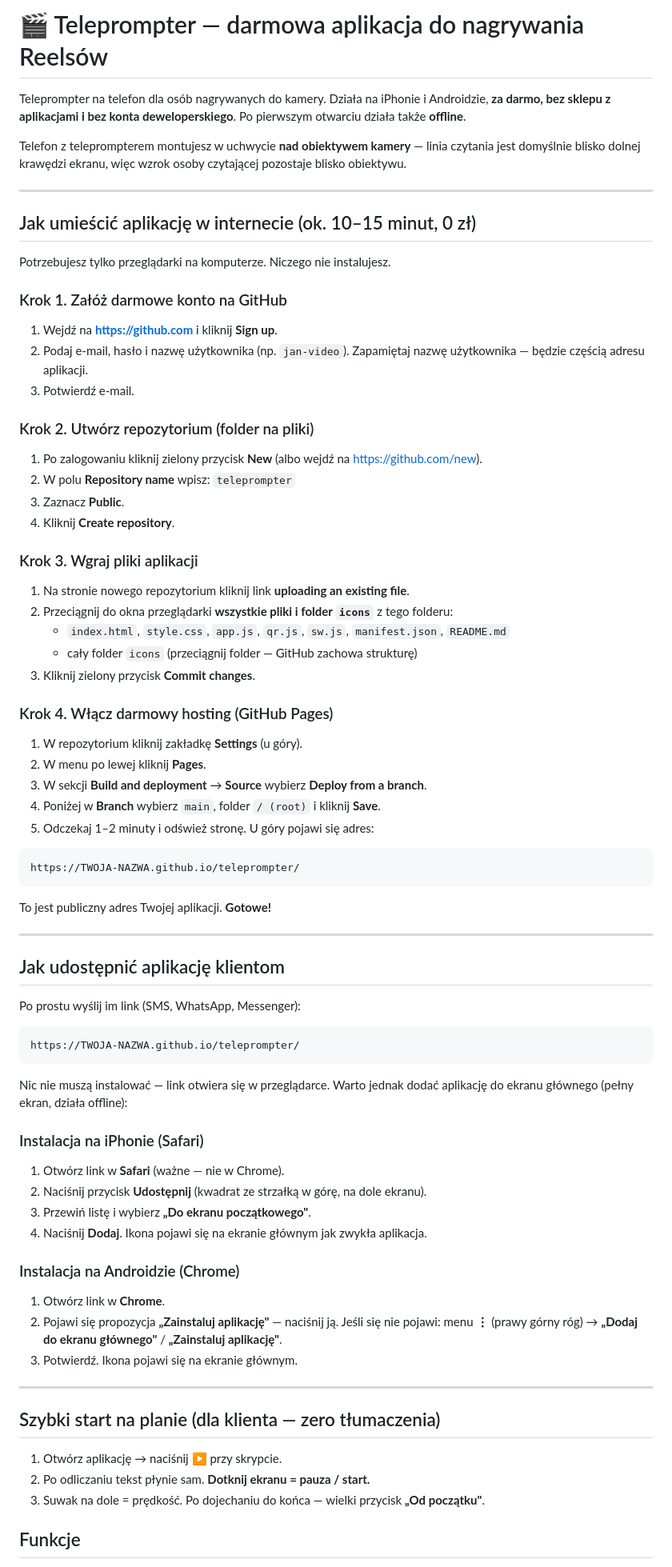
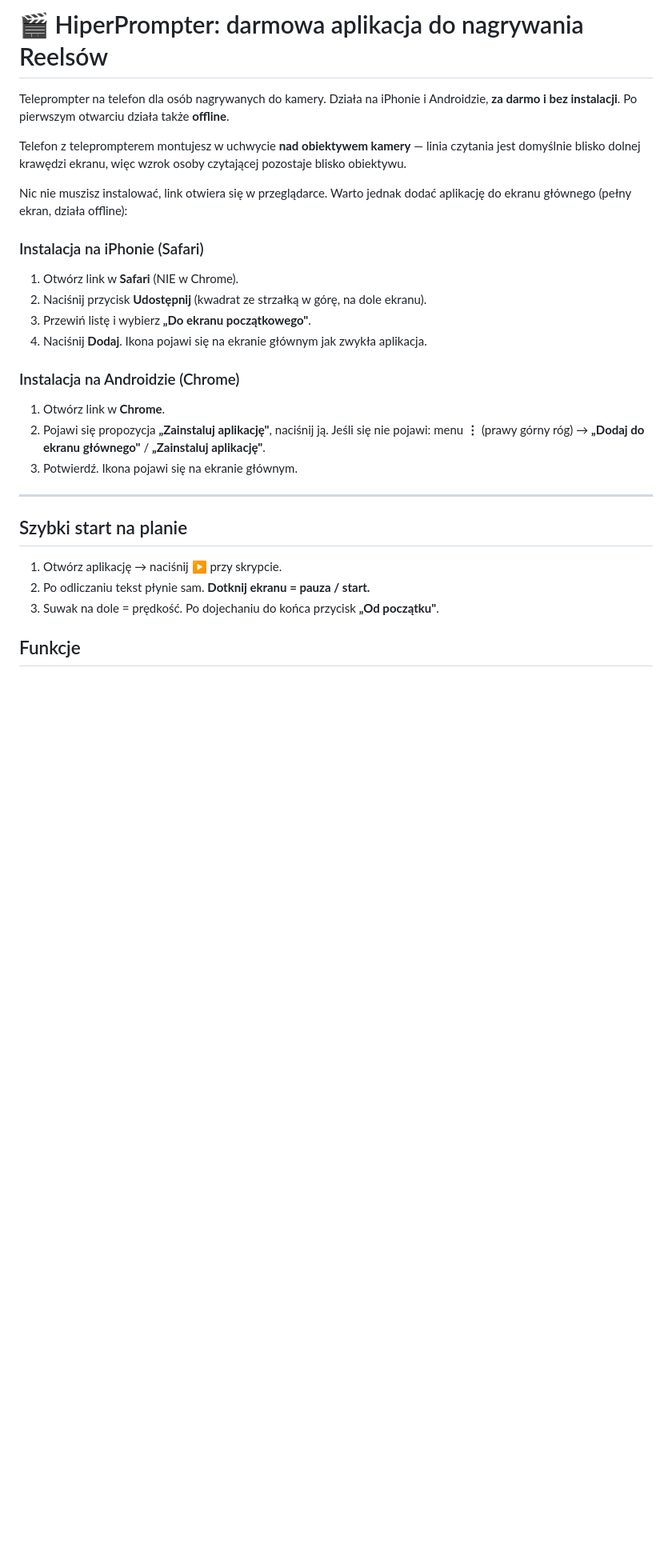
Before and after one commit to HipertrofiaKonta/HiperPrompter, a Markdown page: README.md, the part around one of its changes. Shown at 80% size. GitHub-like rendering; blank space fills up the shorter version.

````diff
--- a/README.md
+++ b/README.md
@@ -1,65 +1,14 @@
-# 🎬 Teleprompter — darmowa aplikacja do nagrywania Reelsów
+# 🎬 HiperPrompter: darmowa aplikacja do nagrywania Reelsów
 
-Teleprompter na telefon dla osób nagrywanych do kamery. Działa na iPhonie i Androidzie, **za darmo, bez sklepu z aplikacjami i bez konta deweloperskiego**. Po pierwszym otwarciu działa także **offline**.
+Teleprompter na telefon dla osób nagrywanych do kamery. Działa na iPhonie i Androidzie, **za darmo i bez instalacji**. Po pierwszym otwarciu działa także **offline**.
 
 Telefon z teleprompterem montujesz w uchwycie **nad obiektywem kamery** — linia czytania jest domyślnie blisko dolnej krawędzi ekranu, więc wzrok osoby czytającej pozostaje blisko obiektywu.
 
----
-
-## Jak umieścić aplikację w internecie (ok. 10–15 minut, 0 zł)
-
-Potrzebujesz tylko przeglądarki na komputerze. Niczego nie instalujesz.
-
-### Krok 1. Załóż darmowe konto na GitHub
-
-1. Wejdź na **https://github.com** i kliknij **Sign up**.
-2. Podaj e-mail, hasło i nazwę użytkownika (np. `jan-video`). Zapamiętaj nazwę użytkownika — będzie częścią adresu aplikacji.
-3. Potwierdź e-mail.
-
-### Krok 2. Utwórz repozytorium (folder na pliki)
-
-1. Po zalogowaniu kliknij zielony przycisk **New** (albo wejdź na https://github.com/new).
-2. W polu **Repository name** wpisz: `teleprompter`
-3. Zaznacz **Public**.
-4. Kliknij **Create repository**.
-
-### Krok 3. Wgraj pliki aplikacji
-
-1. Na stronie nowego repozytorium kliknij link **uploading an existing file**.
-2. Przeciągnij do okna przeglądarki **wszystkie pliki i folder `icons`** z tego folderu:
-   - `index.html`, `style.css`, `app.js`, `qr.js`, `sw.js`, `manifest.json`, `README.md`
-   - cały folder `icons` (przeciągnij folder — GitHub zachowa strukturę)
-3. Kliknij zielony przycisk **Commit changes**.
-
-### Krok 4. Włącz darmowy hosting (GitHub Pages)
-
-1. W repozytorium kliknij zakładkę **Settings** (u góry).
-2. W menu po lewej kliknij **Pages**.
-3. W sekcji **Build and deployment** → **Source** wybierz **Deploy from a branch**.
-4. Poniżej w **Branch** wybierz `main`, folder `/ (root)` i kliknij **Save**.
-5. Odczekaj 1–2 minuty i odśwież stronę. U góry pojawi się adres:
-
-```
-https://TWOJA-NAZWA.github.io/teleprompter/
-```
-
-To jest publiczny adres Twojej aplikacji. **Gotowe!**
-
----
-
-## Jak udostępnić aplikację klientom
-
-Po prostu wyślij im link (SMS, WhatsApp, Messenger):
-
-```
-https://TWOJA-NAZWA.github.io/teleprompter/
-```
-
-Nic nie muszą instalować — link otwiera się w przeglądarce. Warto jednak dodać aplikację do ekranu głównego (pełny ekran, działa offline):
+Nic nie muszisz instalować, link otwiera się w przeglądarce. Warto jednak dodać aplikację do ekranu głównego (pełny ekran, działa offline):
 
 ### Instalacja na iPhonie (Safari)
 
-1. Otwórz link w **Safari** (ważne — nie w Chrome).
+1. Otwórz link w **Safari** (NIE w Chrome).
 2. Naciśnij przycisk **Udostępnij** (kwadrat ze strzałką w górę, na dole ekranu).
 3. Przewiń listę i wybierz **„Do ekranu początkowego"**.
 4. Naciśnij **Dodaj**. Ikona pojawi się na ekranie głównym jak zwykła aplikacja.
@@ -67,17 +16,17 @@ Nic nie muszą instalować — link otwiera się w przeglądarce. Warto jednak d
 ### Instalacja na Androidzie (Chrome)
 
 1. Otwórz link w **Chrome**.
-2. Pojawi się propozycja **„Zainstaluj aplikację"** — naciśnij ją.
+2. Pojawi się propozycja **„Zainstaluj aplikację"**, naciśnij ją.
    Jeśli się nie pojawi: menu **⋮** (prawy górny róg) → **„Dodaj do ekranu głównego"** / **„Zainstaluj aplikację"**.
 3. Potwierdź. Ikona pojawi się na ekranie głównym.
 
 ---
 
-## Szybki start na planie (dla klienta — zero tłumaczenia)
+## Szybki start na planie
 
 1. Otwórz aplikację → naciśnij **▶** przy skrypcie.
 2. Po odliczaniu tekst płynie sam. **Dotknij ekranu = pauza / start.**
-3. Suwak na dole = prędkość. Po dojechaniu do końca — wielki przycisk **„Od początku"**.
+3. Suwak na dole = prędkość. Po dojechaniu do końca przycisk **„Od początku"**.
 
 ## Funkcje
 
````
Also changed, not shown: other parts of README.md (+3 -3 lines).
